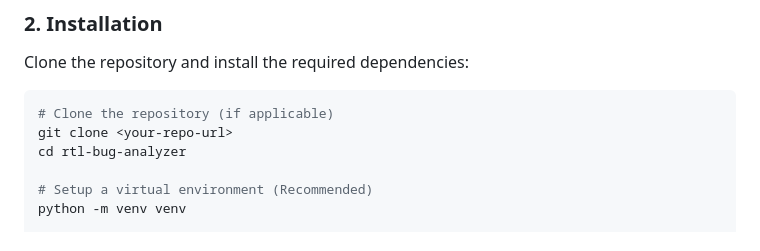
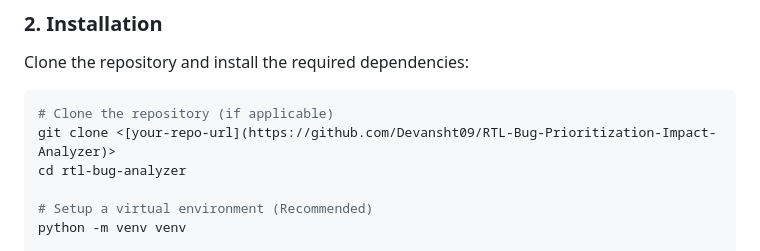
Before and after one commit to Devansht09/RTL-Bug-Prioritization-Impact-Analyzer, a Markdown page: README.md, the part around the change. Drawn GitHub-style.

Commit message:
Update repository URL in README

````diff
--- a/README.md
+++ b/README.md
@@ -44,7 +44,7 @@ Clone the repository and install the required dependencies:
 
 ```bash
 # Clone the repository (if applicable)
-git clone <your-repo-url>
+git clone <[your-repo-url](https://github.com/Devansht09/RTL-Bug-Prioritization-Impact-Analyzer)>
 cd rtl-bug-analyzer
 
 # Setup a virtual environment (Recommended)
````
